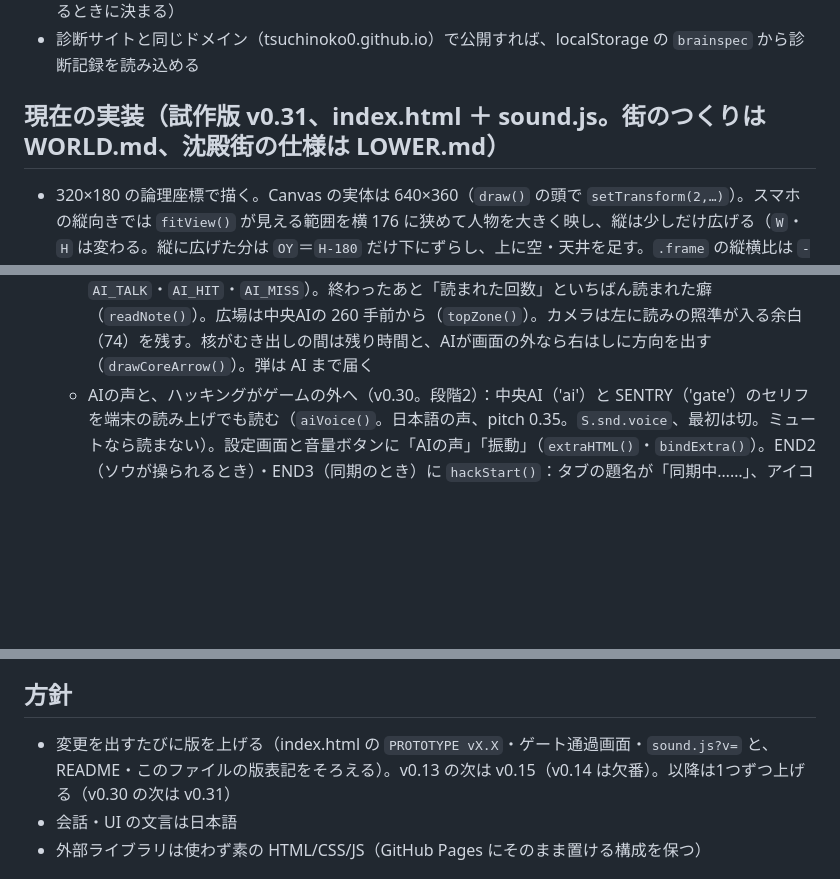
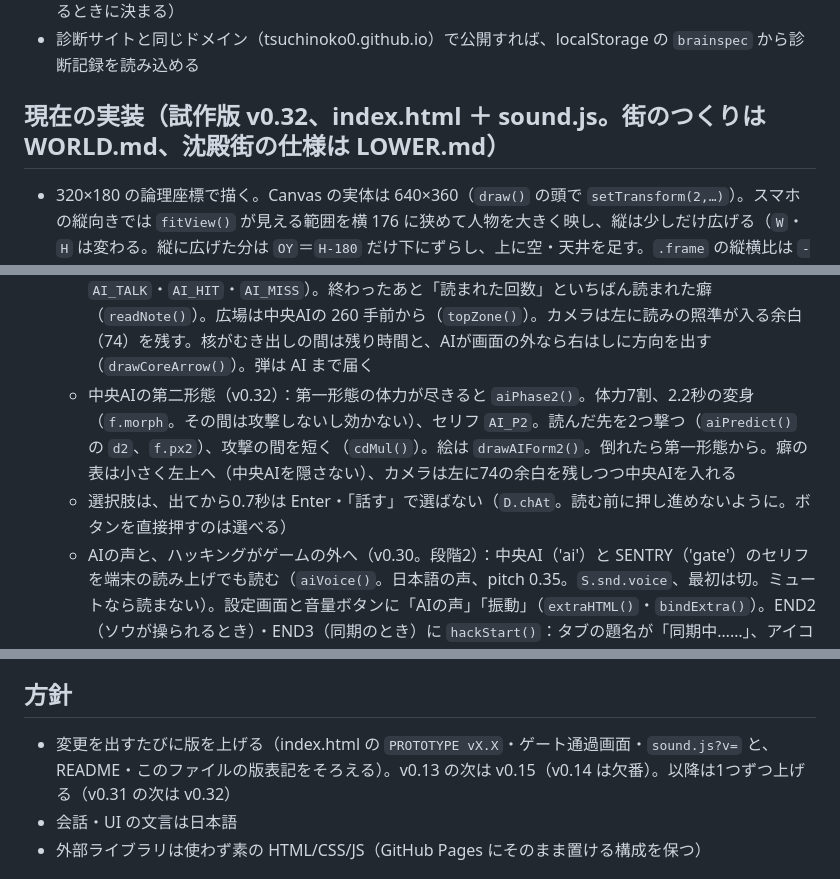
Before and after one commit to Tsuchinoko0/neon-gate, a Markdown page: CLAUDE.md, 3 parts joined by grey strips. Drawn GitHub-style; blank space fills up the shorter version.

Commit message:
v0.32 の説明：第二形態など
Co-Authored-By: Claude Opus 5.5 <noreply@anthropic.com>
Claude-Session: https://claude.ai/code/session_014u3SkA4bdaTRXaRbyvCGsJ

```diff
--- a/CLAUDE.md
+++ b/CLAUDE.md
@@ -17,7 +17,7 @@
 - 住人は生身派とサイボーグに分かれ、主人公の「生身率」で会話が変わる。生身率で画面の見え方は変えない（変わるのは音 `setCyber` と会話だけ）。エンディングは5つ（STORY.md の終章。中央区ゲートを通るときに決まる）
 - 診断サイトと同じドメイン（tsuchinoko0.github.io）で公開すれば、localStorage の `brainspec` から診断記録を読み込める
 
-## 現在の実装（試作版 v0.31、index.html ＋ sound.js。街のつくりは WORLD.md、沈殿街の仕様は LOWER.md）
+## 現在の実装（試作版 v0.32、index.html ＋ sound.js。街のつくりは WORLD.md、沈殿街の仕様は LOWER.md）
 - 320×180 の論理座標で描く。Canvas の実体は 640×360（`draw()` の頭で `setTransform(2,…)`）。スマホの縦向きでは `fitView()` が見える範囲を横 176 に狭めて人物を大きく映し、縦は少しだけ広げる（`W`・`H` は変わる。縦に広げた分は `OY`＝`H-180` だけ下にずらし、上に空・天井を足す。`.frame` の縦横比は `--ar`）。スマホでは上のバーを2段（状態／ボタン）にまとめる。スプライトは文字列マップから作り、`sprite()` が Scale2x で2倍の細かさにする（元の大きさは `lw`・`lh`。描くときは `drawAt(spr,x,足もとのy,左向き)`）。v0.9 の手描き2倍版はぎこちなかったので元に戻した
 - 層は `AREAS`（圏外 `out`・沈殿街 `lower`・企業区 `corp`・天穹区 `sky`・中央区 `top`。話しかけられる人 `npcs` は `{id,x,z}`）。今いる層は `S.area`、行ったことのある層は `S.reached`
 - 方向転換：v0.13〜v0.18 は見下ろしマップだったが、v0.19 で見下ろしをやめて横スクロールに戻した（v0.12 の描き方が見本）。次にアクション要素を入れる
@@ -53,6 +53,8 @@
   - END の画面（バツを書く間）は操作しても BGM を再開しない（`endQuiet`）。パソコンの終章では会話の窓を画面の上に出す（`.dlg.top`）。番人戦はカメラが番人を画面に入れる
   - エンディング5つ（v0.28。STORY.md の終章）：サイボーグ化 70%以上（`HACK_AT`）の体は中央区でハッキングされる。中央区ゲートを通るとき `endingNo()` で決まり `S.st.endNo` に入る。ソウを連れている＋リク70%以上＝END1「捕縛」（今の終章 `endingSeq()`）、ソウ＋リク70%未満＝END2「ごめん」（`end2Seq()`。ソウが操られ二人を取り押さえる。画面が揺れる `shakeT`）、ソウ避難＋（リク70%以上か70%以上の仲間）＝END3「終わらない列」（戦い。5秒で70%以上の者が「同期中」で止まり、列の人 seeker が途切れず来る。26秒か倒れると捕まる）、ソウ避難＋リク70%未満＋仲間なしか70%未満1人＝END4「予測の外」、70%未満の仲間2人以上で70%以上なし＝END5「共に」（END4・5 は大規模AI `FOE.ai` とのボス戦。攻撃の前に予測の印、攻撃を読み外させると「予測不能」→核が4秒むき出し `f.open`（v0.29 の学習するAI。下を参照）。それ以外は「予測済み」で効かない。倒れたらボス戦の始めから `topFallen()`）。入口は `endingStart()`、中央区の戦いは `TOPF`・`startTopFight()`・`stepTop2()`・`topWin()`
   - 学習する中央AI（v0.29。HANDOFF-wonder.md の段階1。元の試作は wonder-demo.html）：ゲームの最初から癖を記録する（`S.habit`。`habitLearn(向き,場所,'drone'|'fight')`、表は「直前の向き(5)×場所(5)→次の向き(-2..+2)」の回数 `tab` と合計 `glob`。圏外のドローン回避は照準が来た列からどちらへ何列、天穹区の戦いは攻撃の予兆から攻撃までにどちらへ動いたか、跳んだ・回避した回数、選択肢の何番目 `habitChoice()`、会話を送る速さ `habitRead()`）。END4・5 のボス戦では床を幅 `AI_LANE`=30 の列で考え、`aiWind()` で赤い警告（今の場所）と読んだ先 `aiPredict()` を決め、`aiFire()` で両方に光の柱。読まれた先にいれば当たり、どちらにもいなければ「予測不能」で核がむき出し（`f.open`）。戦いの中でも学ぶ（`AIB`）。インプラントの分だけ最初から記録を持つ（`aiPrior()`、反射ブースターは2倍）。保証は EASY 25秒・NORMAL 35秒・HARD なし（`aiGuarantee()`）。END5 は70%未満の仲間1人ごとに15%の確率で読みを外す。右上に「あなたの癖（AIの見立て）」と的中率（`drawAIBrain()`）。戦いの始めに記録を語る（`aiIntroLines()`、文章は `AI_TALK`・`AI_HIT`・`AI_MISS`）。終わったあと「読まれた回数」といちばん読まれた癖（`readNote()`）。広場は中央AIの 260 手前から（`topZone()`）。カメラは左に読みの照準が入る余白（74）を残す。核がむき出しの間は残り時間と、AIが画面の外なら右はしに方向を出す（`drawCoreArrow()`）。弾は AI まで届く
+  - 中央AIの第二形態（v0.32）：第一形態の体力が尽きると `aiPhase2()`。体力7割、2.2秒の変身（`f.morph`。その間は攻撃しないし効かない）、セリフ `AI_P2`。読んだ先を2つ撃つ（`aiPredict()` の `d2`、`f.px2`）、攻撃の間を短く（`cdMul()`）。絵は `drawAIForm2()`。倒れたら第一形態から。癖の表は小さく左上へ（中央AIを隠さない）、カメラは左に74の余白を残しつつ中央AIを入れる
+  - 選択肢は、出てから0.7秒は Enter・「話す」で選ばない（`D.chAt`。読む前に押し進めないように。ボタンを直接押すのは選べる）
   - AIの声と、ハッキングがゲームの外へ（v0.30。段階2）：中央AI（'ai'）と SENTRY（'gate'）のセリフを端末の読み上げでも読む（`aiVoice()`。日本語の声、pitch 0.35。`S.snd.voice`、最初は切。ミュートなら読まない）。設定画面と音量ボタンに「AIの声」「振動」（`extraHTML()`・`bindExtra()`）。END2（ソウが操られるとき）・END3（同期のとき）に `hackStart()`：タブの題名が「同期中……」、アイコンが AIの目（`drawAIEyeIcon()`）、上のバーのボタンがときどき一瞬「従う」に化け（押しても何も起きない）、震える。END の画面で「保護済み」（`hackDone()`）、タイトルで元に戻す（`hackReset()`）。攻撃を受けたら短く震える（`buzz()`、`S.snd.vib` で切れる）
   - 最後の絵 `endPanel(no)`：END1・2 は手配書3枚（END2 はソウに「保護済み」）、END3〜5 は `drawEndScene()`（施術室の前の列／焚き火）。「END n：名前」を出し、`S.endings` に記録（はじめからでも消さない）。タイトルに「エンディング n/5」と見たものの名前（見ていないものは ？？？）
   - ヒント（豆電球マーク `drawBulb()`）：トオル・シロ・カナメ・ドク（`HINT_IDS`）。天穹区に着いたあと、話すと聞ける（`S.hints`、`HINT_TEXT`）。目的画面に「ヒント n/4」。ヒントを1つも聞いていないと、ソウは避難を断る
@@ -113,7 +115,7 @@
 - ファイルが増えてきたら、JS・会話データ・スプライトを別ファイルに分ける
 
 ## 方針
-- 変更を出すたびに版を上げる（index.html の `PROTOTYPE vX.X`・ゲート通過画面・`sound.js?v=` と、README・このファイルの版表記をそろえる）。v0.13 の次は v0.15（v0.14 は欠番）。以降は1つずつ上げる（v0.30 の次は v0.31）
+- 変更を出すたびに版を上げる（index.html の `PROTOTYPE vX.X`・ゲート通過画面・`sound.js?v=` と、README・このファイルの版表記をそろえる）。v0.13 の次は v0.15（v0.14 は欠番）。以降は1つずつ上げる（v0.31 の次は v0.32）
 - 会話・UI の文言は日本語
 - 外部ライブラリは使わず素の HTML/CSS/JS（GitHub Pages にそのまま置ける構成を保つ）
 
```
Also changed, not shown: README.md (+2 -1 lines).
